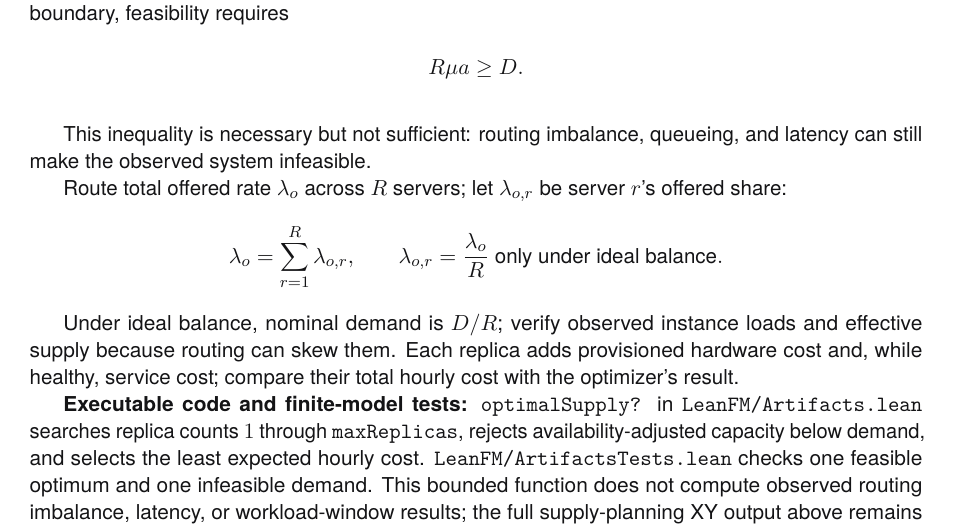
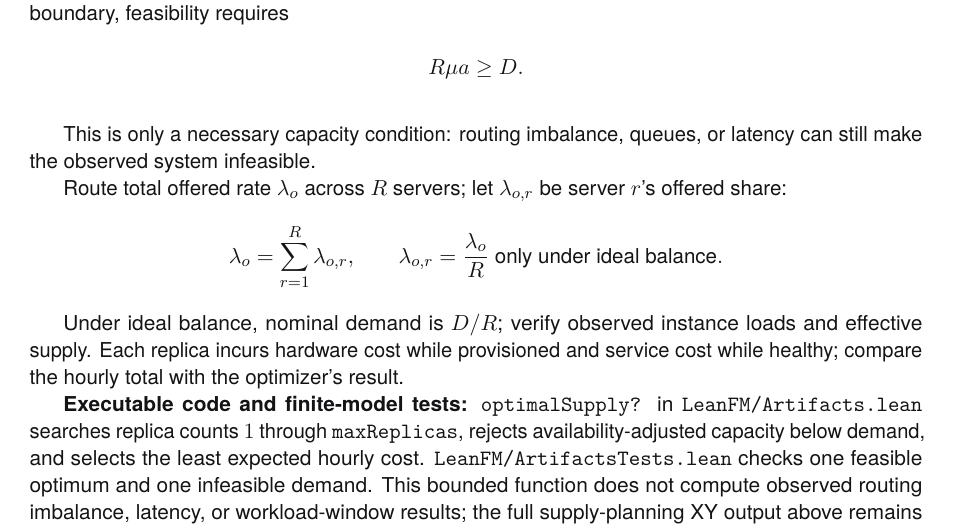
Before and after one commit to rfielding/leanFM, a LaTeX book (book/main.tex, which reads book/chapters/authoring-language.tex): part of page 47 of 132, cut so that both start at the same text. The pictures show the PDF file book/main.pdf that the author committed with the source.

Commit message:
Tighten supply feasibility explanation

```diff
--- a/book/chapters/authoring-language.tex
+++ b/book/chapters/authoring-language.tex
@@ -673,8 +673,8 @@ $a$, and work rate $D$ within the declared latency boundary, feasibility require
 R\mu a \ge D.
 \]}
 
-This inequality is necessary but not sufficient: routing
-imbalance, queueing, and latency can still make the observed system infeasible.
+This is only a necessary capacity condition: routing imbalance, queues, or
+latency can still make the observed system infeasible.
 
 Route total offered rate $\lambda_o$ across $R$ servers; let $\lambda_{o,r}$
 be server $r$'s offered share:
@@ -686,9 +686,8 @@ be server $r$'s offered share:
 \]}
 
 Under ideal balance, nominal demand is $D/R$; verify observed instance loads
-and effective supply because routing can skew them. Each replica adds
-provisioned hardware cost and, while healthy, service cost; compare their total
-hourly cost with the optimizer's result.
+and effective supply. Each replica incurs hardware cost while provisioned and
+service cost while healthy; compare the hourly total with the optimizer's result.
 
 \textbf{Executable code and finite-model tests:} \texttt{optimalSupply?} in
 \texttt{LeanFM/Artifacts.lean} searches replica counts $1$ through
```
Also changed, not shown: CRITIQUE.md (+2 -3 lines), book/main-dark.pdf, book/main.pdf.
